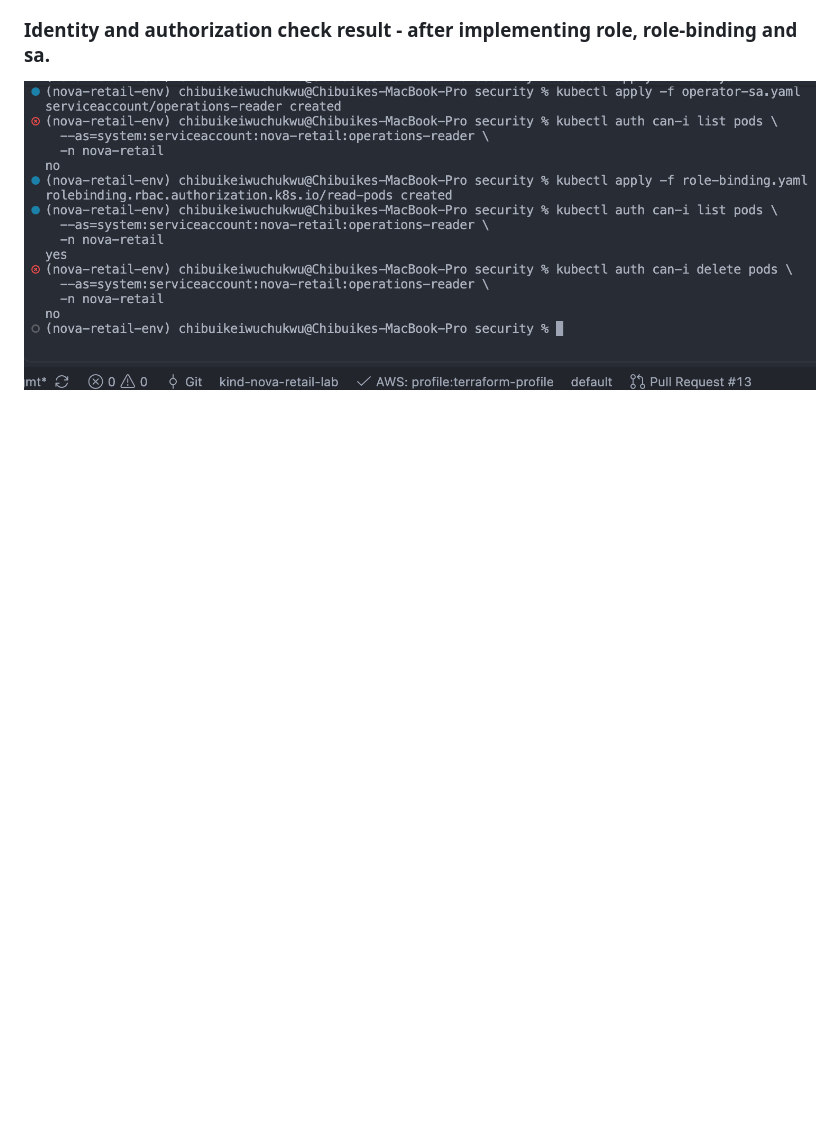
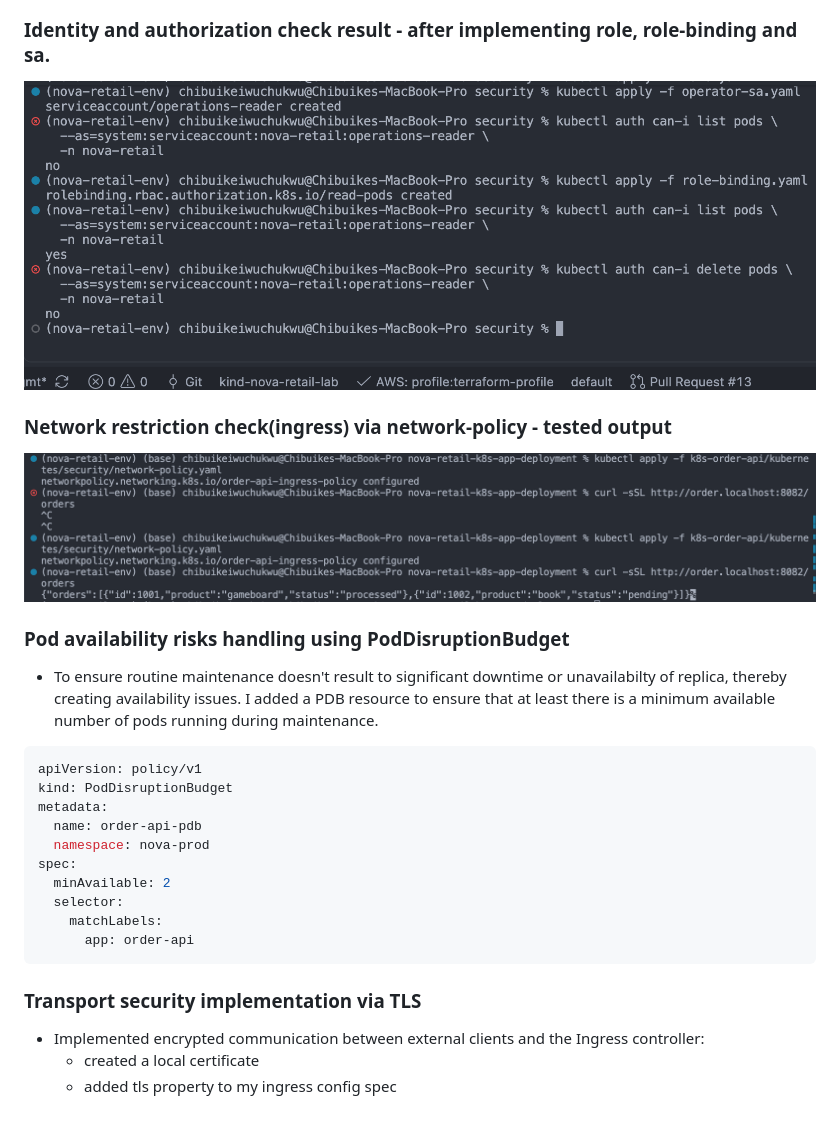
Before and after one commit to chibuikeeugene/nova-retail-k8s-app-deployment, a Markdown page: readme.md, the part around the change. Rendered like a GitHub page; pictures changed too: screenshots/network-policy-check.png (added); blank space fills up the shorter version.

Commit message:
added network restriction, TLS,  and pod disruption budget

````diff
--- a/readme.md
+++ b/readme.md
@@ -170,3 +170,32 @@ Implemented Horizontal Pod Autoscaling using CPU utilization, maintaining two ba
 ### Identity and authorization check result - after implementing role, role-binding and sa.
 
 ![authorization output](screenshots/authorization-output.png)
+
+### Network restriction check(ingress) via network-policy - tested output
+
+![Network policy test check](/screenshots/network-policy-check.png)
+
+
+### Pod availability risks handling using PodDisruptionBudget
+
+* To ensure routine maintenance doesn't result to significant downtime or unavailabilty of replica, thereby creating availability issues. I added a PDB resource to ensure that at least there is a minimum available number of pods running during maintenance.
+
+```YAML
+apiVersion: policy/v1
+kind: PodDisruptionBudget
+metadata:
+  name: order-api-pdb
+  namespace: nova-prod
+spec:
+  minAvailable: 2
+  selector:
+    matchLabels:
+      app: order-api
+```
+
+
+### Transport security implementation via TLS
+
+* Implemented encrypted communication between external clients and the Ingress controller:
+  * created a local certificate
+  * added tls property to my ingress config spec
````
Also changed, not shown: 5 other files.
